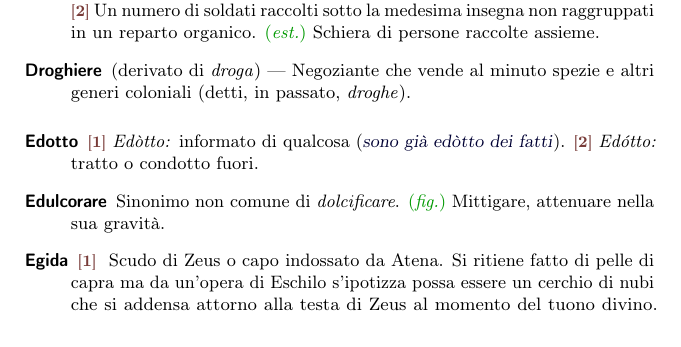
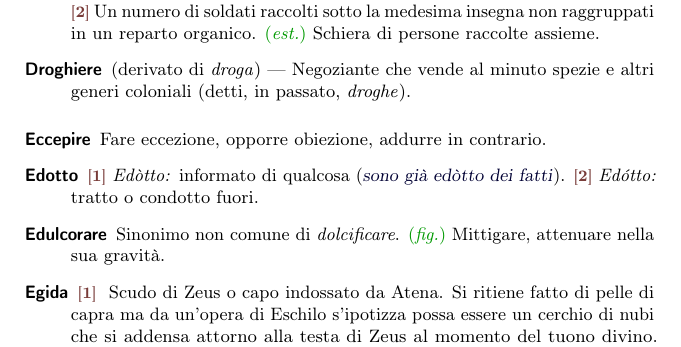
Before and after one commit to pdigiglio/dizionario, a LaTeX document (main.tex, which reads listeParole/E.tex): part of page 5 of 14, cut so that both start at the same text. Compiled offline with pdfLaTeX.

Commit message:
add 'eccepire'

```diff
--- a/listeParole/E.tex
+++ b/listeParole/E.tex
@@ -68,3 +68,8 @@
     name        = {Eponimo},% 2016-09-04
     description = {Che dà il proprio nome a qualcosa: \ex{Atena è la dea eponima di Atene}}%
 }
+
+\newglossaryentry{eccepire}{% 8
+    name        = {Eccepire},% 2016-09-28
+    description = {Fare eccezione, opporre obiezione, addurre in contrario}%
+}
```
